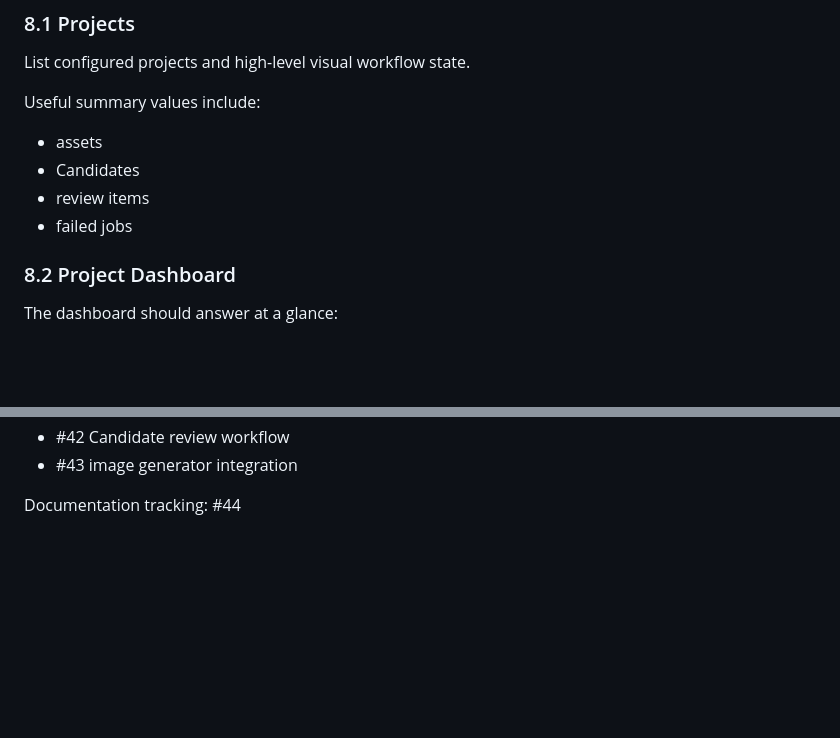
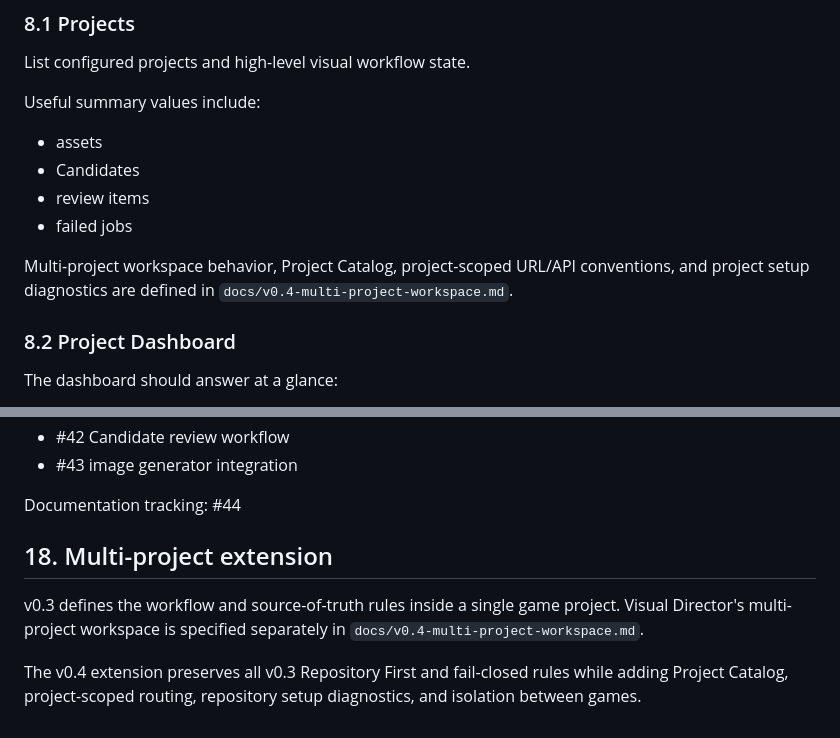
Before and after one commit to ryohryp/visual-director, a Markdown page: docs/v0.3-visual-asset-workflow.md, 2 parts joined by grey strips. Drawn GitHub-style; blank space fills up the shorter version.

Commit message:
docs: link v0.3 workflow to multi-project workspace

```diff
--- a/docs/v0.3-visual-asset-workflow.md
+++ b/docs/v0.3-visual-asset-workflow.md
@@ -239,6 +239,8 @@ Useful summary values include:
 - Candidates
 - review items
 - failed jobs
+
+Multi-project workspace behavior, Project Catalog, project-scoped URL/API conventions, and project setup diagnostics are defined in `docs/v0.4-multi-project-workspace.md`.
 
 ### 8.2 Project Dashboard
 
@@ -520,3 +522,9 @@ Initial implementation issues:
 - #43 image generator integration
 
 Documentation tracking: #44
+
+## 18. Multi-project extension
+
+v0.3 defines the workflow and source-of-truth rules inside a single game project. Visual Director's multi-project workspace is specified separately in `docs/v0.4-multi-project-workspace.md`.
+
+The v0.4 extension preserves all v0.3 Repository First and fail-closed rules while adding Project Catalog, project-scoped routing, repository setup diagnostics, and isolation between games.
```
